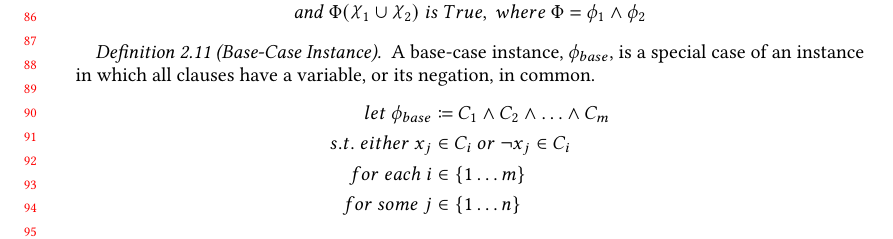
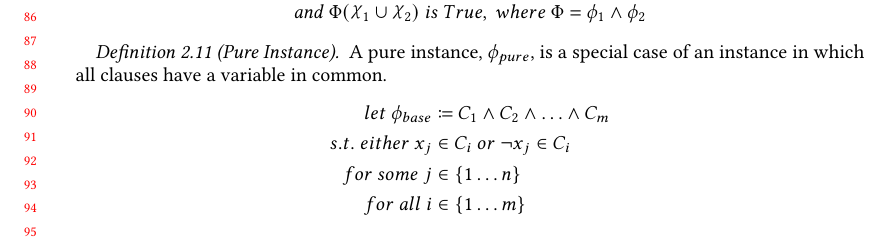
Before and after one commit to nishaq503/MergeSAT-Paper, a LaTeX paper (paper.tex, which reads sections/2-definitions.tex): part of page 2 of 5, cut so that both start at the same text. Compiled offline with pdfLaTeX.

Commit message:
redefined base-case instance to pure instance

```diff
--- a/sections/2-definitions.tex
+++ b/sections/2-definitions.tex
@@ -105,17 +105,13 @@ For the remainder of this paper, the term certificate will be overloaded with th
     \end{align*}
 \end{definition}
 
-\begin{definition}[Base-Case Instance]
-\label{def:base-case-instance}
-    A base-case instance, $\phi_{base}$, is a special case of an instance in which all clauses have a variable, or its negation, in common.
+\begin{definition}[Pure Instance]
+    \label{def:pure-instance}
+    A pure instance, $\phi_{pure}$, is a special case of an instance in which all clauses have a variable in common.
     \begin{align*}
         let~ \phi_{base} & \coloneqq C_1 \land C_2 \land \ldots \land C_m \\
         s.t.~ either~ x_j & \in C_i~ or~ \lnot x_j \in C_i \\
-        for~ each~ i & \in \{ 1 \dots m \} \\
-        for~ some~ j & \in \{ 1 \dots n \}
+        for~ some~ j & \in \{ 1 \dots n \} \\
+        for~ all~ i & \in \{ 1 \dots m \}
     \end{align*}
 \end{definition}
-
-\begin{comment}
-    Compatibility:
-        Two certificates are compatible if there are no conflicts between their flattened versions.
```
Also changed, not shown: sections/2-definitions.tex (9 more changed lines).
